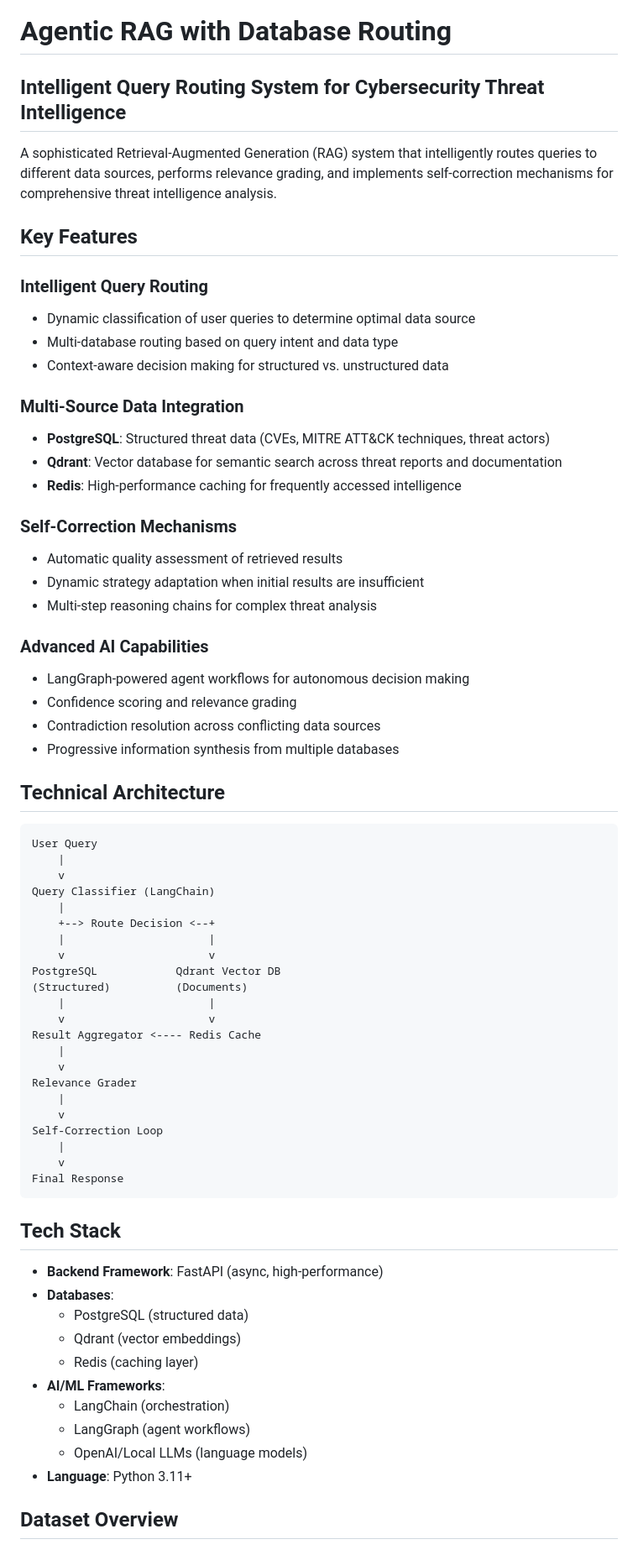
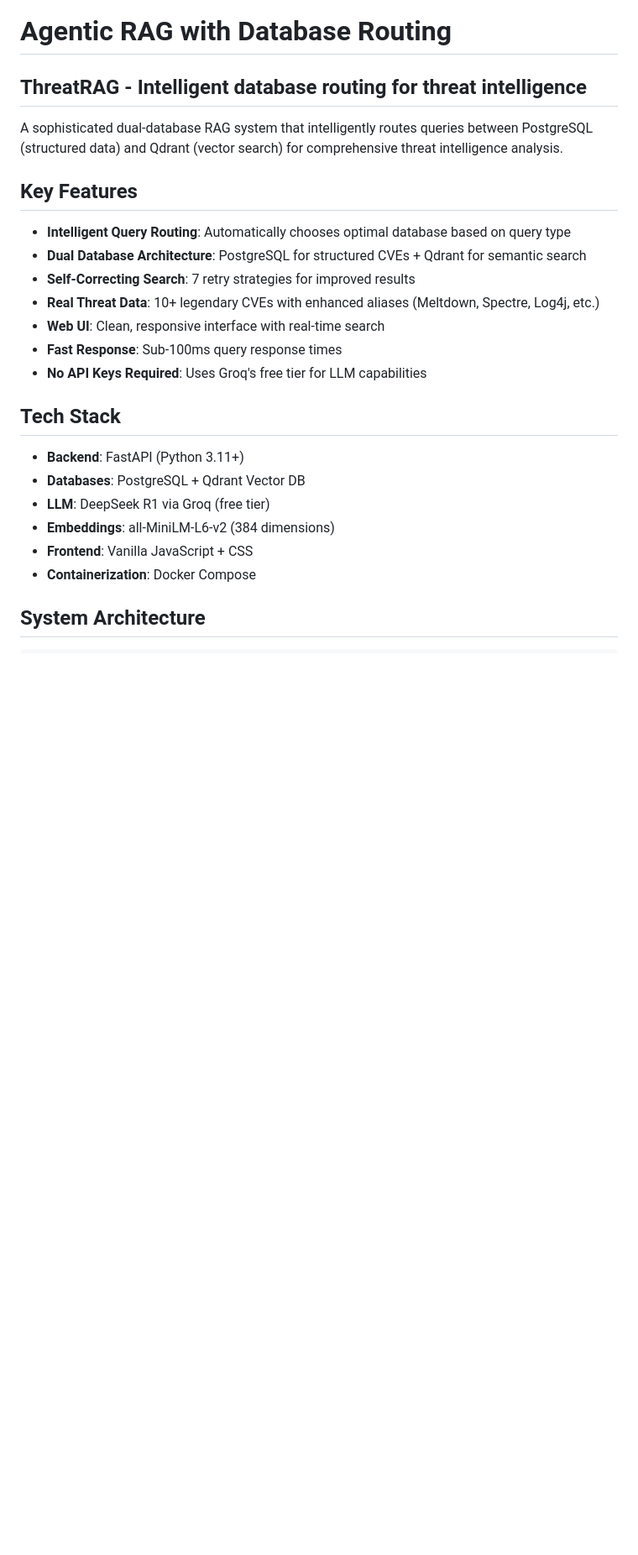
Before and after one commit to ArunArumugamD/Agentic-RAG-with-Database-Routing, a Markdown page: README.md, the part around one of its changes. Shown at 84% size. GitHub-like rendering; blank space fills up the shorter version.

````diff
--- a/README.md
+++ b/README.md
@@ -1,71 +1,27 @@
 # Agentic RAG with Database Routing
 
-## Intelligent Query Routing System for Cybersecurity Threat Intelligence
+## ThreatRAG - Intelligent database routing for threat intelligence
 
-A sophisticated Retrieval-Augmented Generation (RAG) system that intelligently routes queries to different data sources, performs relevance grading, and implements self-correction mechanisms for comprehensive threat intelligence analysis.
+A sophisticated dual-database RAG system that intelligently routes queries between PostgreSQL (structured data) and Qdrant (vector search) for comprehensive threat intelligence analysis.
 
 ## Key Features
 
-### Intelligent Query Routing
-- Dynamic classification of user queries to determine optimal data source
-- Multi-database routing based on query intent and data type
-- Context-aware decision making for structured vs. unstructured data
-
-### Multi-Source Data Integration
-- **PostgreSQL**: Structured threat data (CVEs, MITRE ATT&CK techniques, threat actors)
-- **Qdrant**: Vector database for semantic search across threat reports and documentation
-- **Redis**: High-performance caching for frequently accessed intelligence
-
-### Self-Correction Mechanisms
-- Automatic quality assessment of retrieved results
-- Dynamic strategy adaptation when initial results are insufficient
-- Multi-step reasoning chains for complex threat analysis
-
-### Advanced AI Capabilities
-- LangGraph-powered agent workflows for autonomous decision making
-- Confidence scoring and relevance grading
-- Contradiction resolution across conflicting data sources
-- Progressive information synthesis from multiple databases
-
-## Technical Architecture
-
-```
-User Query
-    |
-    v
-Query Classifier (LangChain)
-    |
-    +--> Route Decision <--+
-    |                      |
-    v                      v
-PostgreSQL            Qdrant Vector DB
-(Structured)          (Documents)
-    |                      |
-    v                      v
-Result Aggregator <---- Redis Cache
-    |
-    v
-Relevance Grader
-    |
-    v
-Self-Correction Loop
-    |
-    v
-Final Response
-```
+- **Intelligent Query Routing**: Automatically chooses optimal database based on query type
+- **Dual Database Architecture**: PostgreSQL for structured CVEs + Qdrant for semantic search
+- **Self-Correcting Search**: 7 retry strategies for improved results
+- **Real Threat Data**: 10+ legendary CVEs with enhanced aliases (Meltdown, Spectre, Log4j, etc.)
+- **Web UI**: Clean, responsive interface with real-time search
+- **Fast Response**: Sub-100ms query response times
+- **No API Keys Required**: Uses Groq's free tier for LLM capabilities
 
 ## Tech Stack
 
-- **Backend Framework**: FastAPI (async, high-performance)
-- **Databases**:
-  - PostgreSQL (structured data)
-  - Qdrant (vector embeddings)
-  - Redis (caching layer)
-- **AI/ML Frameworks**:
-  - LangChain (orchestration)
-  - LangGraph (agent workflows)
-  - OpenAI/Local LLMs (language models)
-- **Language**: Python 3.11+
+- **Backend**: FastAPI (Python 3.11+)
+- **Databases**: PostgreSQL + Qdrant Vector DB
+- **LLM**: DeepSeek R1 via Groq (free tier)
+- **Embeddings**: all-MiniLM-L6-v2 (384 dimensions)
+- **Frontend**: Vanilla JavaScript + CSS
+- **Containerization**: Docker Compose
 
-## Dataset Overview
+## System Architecture
 
````
Also changed, not shown: other parts of README.md (+93 -144 lines).
